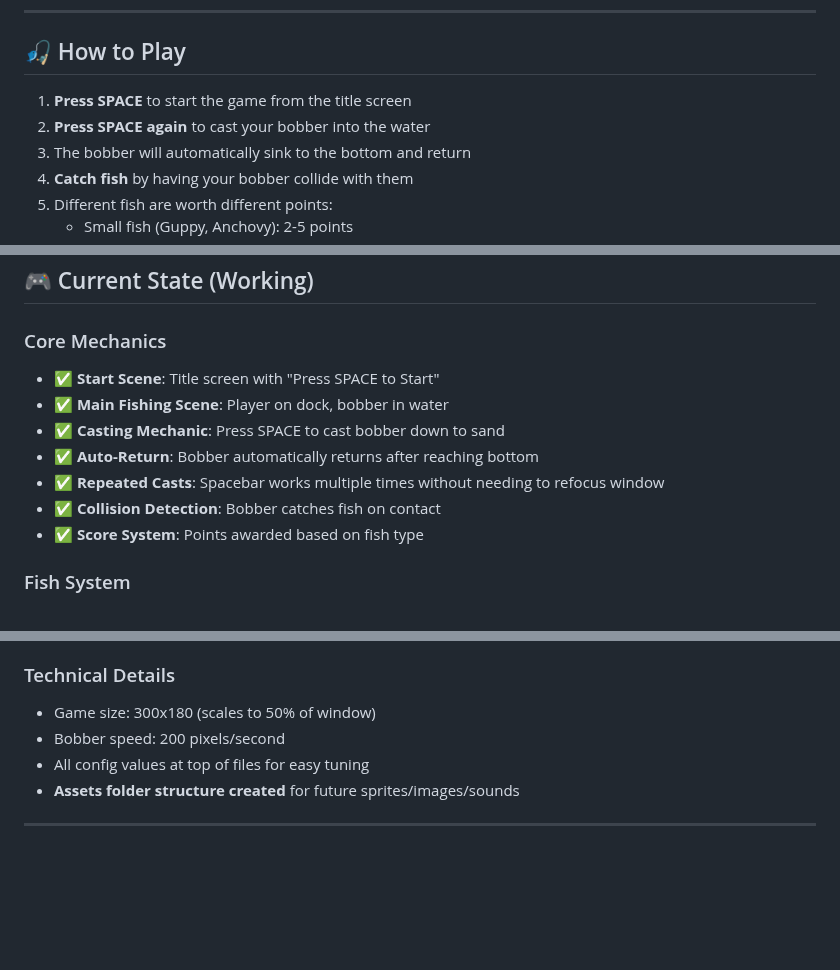
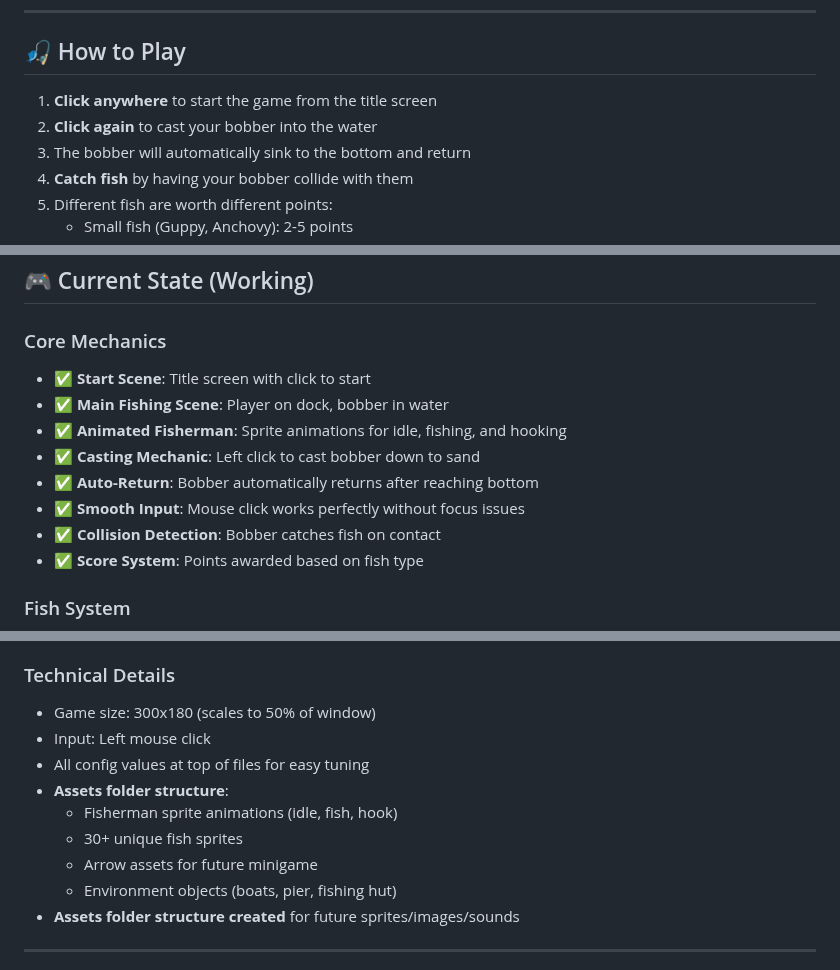
Before and after one commit to rusrap3547/tight-lines-game-js, a Markdown page: README.md, 3 parts joined by grey strips. Drawn GitHub-style; blank space fills up the shorter version.

Commit message:
Second note for previous commit: Added animations and set up for the mini game

```diff
--- a/README.md
+++ b/README.md
@@ -6,8 +6,8 @@ A Phaser 3 fishing game where you sit on a dock and catch fish with timing-based
 
 ## 🎣 How to Play
 
-1. **Press SPACE** to start the game from the title screen
-2. **Press SPACE again** to cast your bobber into the water
+1. **Click anywhere** to start the game from the title screen
+2. **Click again** to cast your bobber into the water
 3. The bobber will automatically sink to the bottom and return
 4. **Catch fish** by having your bobber collide with them
 5. Different fish are worth different points:
@@ -25,11 +25,12 @@ A Phaser 3 fishing game where you sit on a dock and catch fish with timing-based
 
 ### Core Mechanics
 
-- ✅ **Start Scene**: Title screen with "Press SPACE to Start"
+- ✅ **Start Scene**: Title screen with click to start
 - ✅ **Main Fishing Scene**: Player on dock, bobber in water
-- ✅ **Casting Mechanic**: Press SPACE to cast bobber down to sand
+- ✅ **Animated Fisherman**: Sprite animations for idle, fishing, and hooking
+- ✅ **Casting Mechanic**: Left click to cast bobber down to sand
 - ✅ **Auto-Return**: Bobber automatically returns after reaching bottom
-- ✅ **Repeated Casts**: Spacebar works multiple times without needing to refocus window
+- ✅ **Smooth Input**: Mouse click works perfectly without focus issues
 - ✅ **Collision Detection**: Bobber catches fish on contact
 - ✅ **Score System**: Points awarded based on fish type
 
@@ -80,8 +81,13 @@ A Phaser 3 fishing game where you sit on a dock and catch fish with timing-based
 ### Technical Details
 
 - Game size: 300x180 (scales to 50% of window)
-- Bobber speed: 200 pixels/second
+- Input: Left mouse click
 - All config values at top of files for easy tuning
+- **Assets folder structure**:
+  - Fisherman sprite animations (idle, fish, hook)
+  - 30+ unique fish sprites
+  - Arrow assets for future minigame
+  - Environment objects (boats, pier, fishing hut)
 - **Assets folder structure created** for future sprites/images/sounds
 
 ---
```
